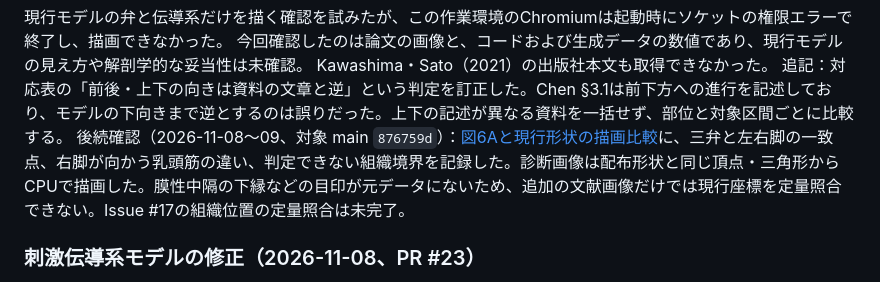
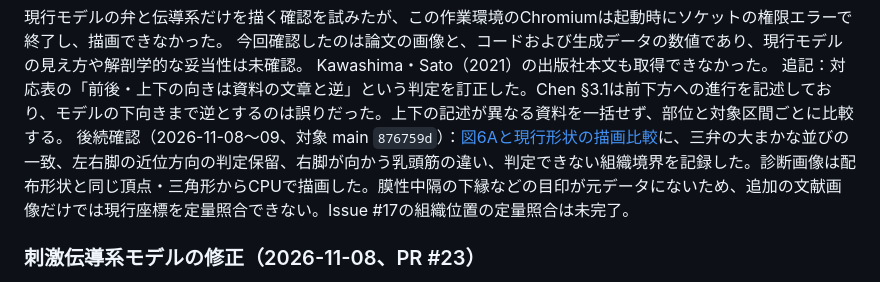
Before and after one commit to Panda4th/Human-heart-3D-model, a Markdown page: README.md, the part around the change. Rendered like a GitHub page.

```diff
--- a/README.md
+++ b/README.md
@@ -176,7 +176,7 @@ Kawashima・Sato（2021）の測定終点は右脚起始で、モデルの左右
 今回確認したのは論文の画像と、コードおよび生成データの数値であり、現行モデルの見え方や解剖学的な妥当性は未確認。
 Kawashima・Sato（2021）の出版社本文も取得できなかった。
 追記：対応表の「前後・上下の向きは資料の文章と逆」という判定を訂正した。Chen §3.1は前下方への進行を記述しており、モデルの下向きまで逆とするのは誤りだった。上下の記述が異なる資料を一括せず、部位と対象区間ごとに比較する。
-後続確認（2026-11-08〜09、対象 main `876759d`）：[図6Aと現行形状の描画比較](docs/references/conduction-figure6a-validation-2026-11-08.md)に、三弁と左右脚の一致点、右脚が向かう乳頭筋の違い、判定できない組織境界を記録した。診断画像は配布形状と同じ頂点・三角形からCPUで描画した。膜性中隔の下縁などの目印が元データにないため、追加の文献画像だけでは現行座標を定量照合できない。Issue #17の組織位置の定量照合は未完了。
+後続確認（2026-11-08〜09、対象 main `876759d`）：[図6Aと現行形状の描画比較](docs/references/conduction-figure6a-validation-2026-11-08.md)に、三弁の大まかな並びの一致、左右脚の近位方向の判定保留、右脚が向かう乳頭筋の違い、判定できない組織境界を記録した。診断画像は配布形状と同じ頂点・三角形からCPUで描画した。膜性中隔の下縁などの目印が元データにないため、追加の文献画像だけでは現行座標を定量照合できない。Issue #17の組織位置の定量照合は未完了。
 
 ### 刺激伝導系モデルの修正（2026-11-08、PR #23）
 
```
Also changed, not shown: docs/references/conduction-figure6a-validation-2026-11-08.md (+20 -10 lines), docs/validation/conduction-front-paths-2026-11-08.png, docs/validation/conduction-front-valves-2026-11-08.png, 2 other files.
